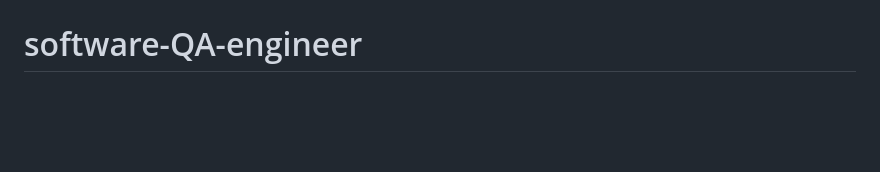
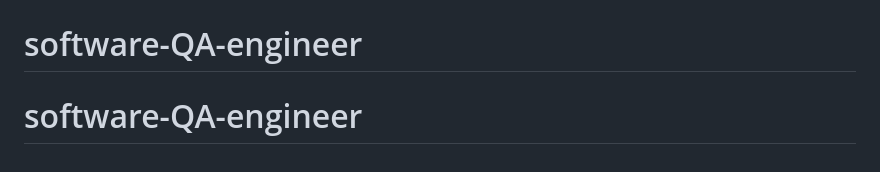
Before and after one commit to tanzhihong-tzh/software-QA-engineer, a Markdown page: README.md, the part around the change. Rendered like a GitHub page; blank space fills up the shorter version.

```diff
--- a/README.md
+++ b/README.md
@@ -132,3 +132,4 @@ MIT License - 可自由使用和修改
 # software-QA-engineer
 # software-QA-engineer
 # software-QA-engineer
+# software-QA-engineer
```
